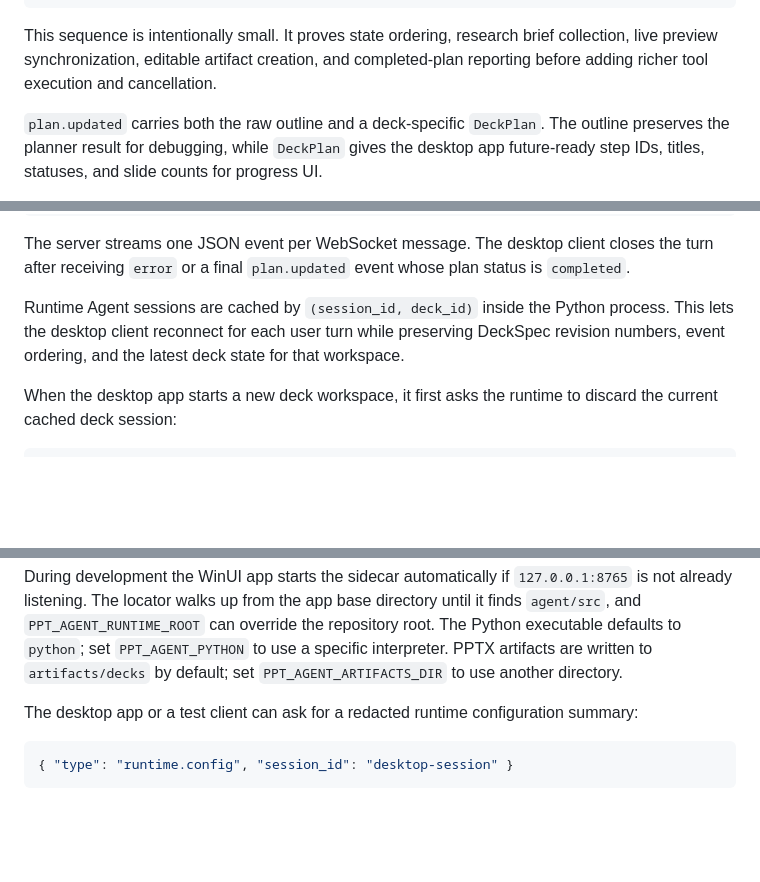
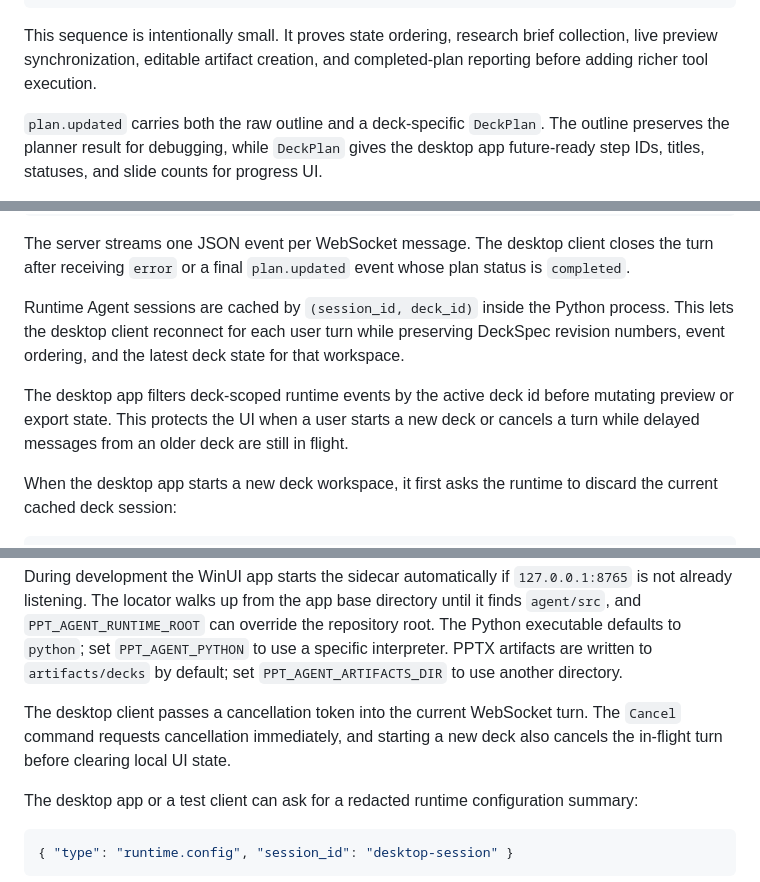
Before and after one commit to YM040923/ppt-agent-studio, a Markdown page: docs/architecture.md, 3 parts joined by grey strips. Rendered like a GitHub page; blank space fills up the shorter version.

````diff
--- a/docs/architecture.md
+++ b/docs/architecture.md
@@ -38,7 +38,7 @@ pptx.ready
 plan.updated
 ```
 
-This sequence is intentionally small. It proves state ordering, research brief collection, live preview synchronization, editable artifact creation, and completed-plan reporting before adding richer tool execution and cancellation.
+This sequence is intentionally small. It proves state ordering, research brief collection, live preview synchronization, editable artifact creation, and completed-plan reporting before adding richer tool execution.
 
 `plan.updated` carries both the raw outline and a deck-specific `DeckPlan`. The outline preserves the planner result for debugging, while `DeckPlan` gives the desktop app future-ready step IDs, titles, statuses, and slide counts for progress UI.
 
@@ -61,6 +61,8 @@ The server streams one JSON event per WebSocket message. The desktop client clos
 
 Runtime Agent sessions are cached by `(session_id, deck_id)` inside the Python process. This lets the desktop client reconnect for each user turn while preserving DeckSpec revision numbers, event ordering, and the latest deck state for that workspace.
 
+The desktop app filters deck-scoped runtime events by the active deck id before mutating preview or export state. This protects the UI when a user starts a new deck or cancels a turn while delayed messages from an older deck are still in flight.
+
 When the desktop app starts a new deck workspace, it first asks the runtime to discard the current cached deck session:
 
 ```json
@@ -74,6 +76,8 @@ When the desktop app starts a new deck workspace, it first asks the runtime to d
 The response is a single `session.reset` event with payload `{ "deck_id": "...", "cleared": true|false }`. If the runtime is offline, the desktop still clears local UI state and advances to a new deck identity.
 
 During development the WinUI app starts the sidecar automatically if `127.0.0.1:8765` is not already listening. The locator walks up from the app base directory until it finds `agent/src`, and `PPT_AGENT_RUNTIME_ROOT` can override the repository root. The Python executable defaults to `python`; set `PPT_AGENT_PYTHON` to use a specific interpreter. PPTX artifacts are written to `artifacts/decks` by default; set `PPT_AGENT_ARTIFACTS_DIR` to use another directory.
+
+The desktop client passes a cancellation token into the current WebSocket turn. The `Cancel` command requests cancellation immediately, and starting a new deck also cancels the in-flight turn before clearing local UI state.
 
 The desktop app or a test client can ask for a redacted runtime configuration summary:
 
````
Also changed, not shown: README.md (+3 -0 lines).
